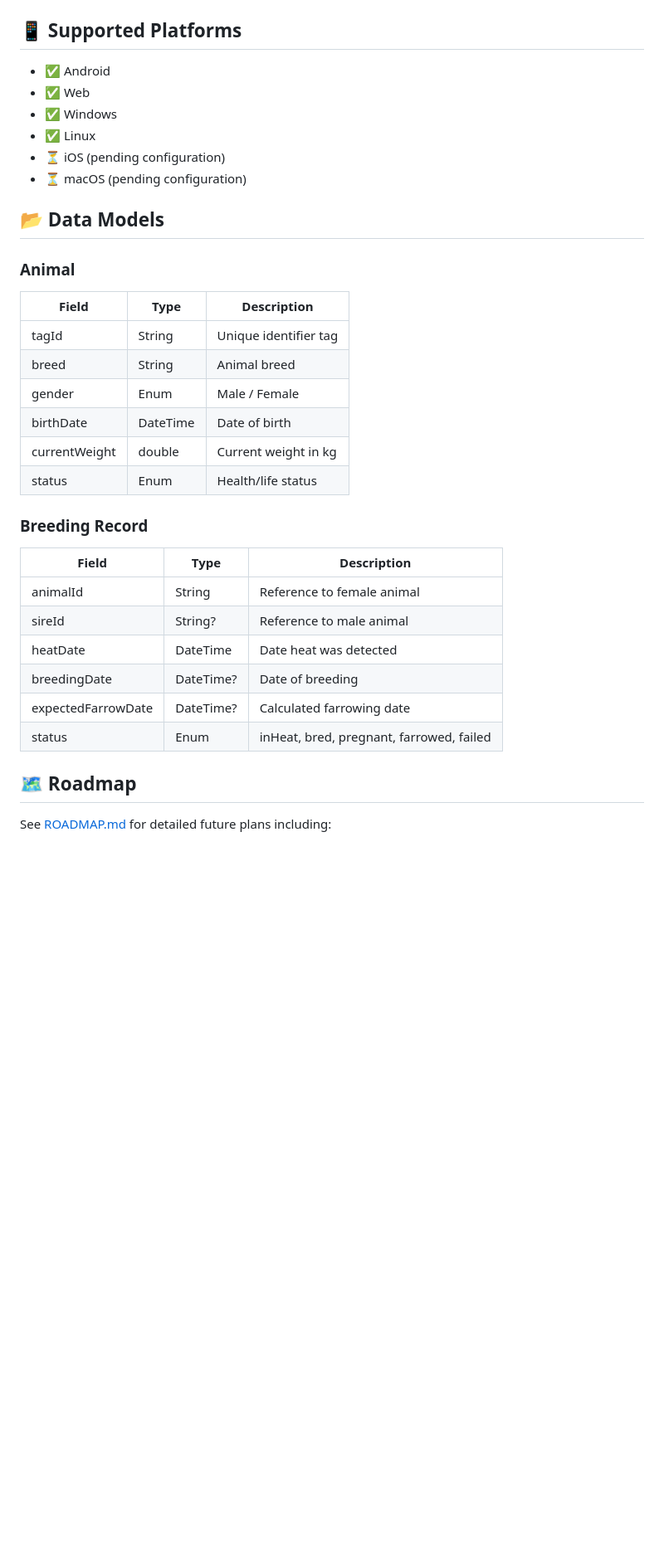
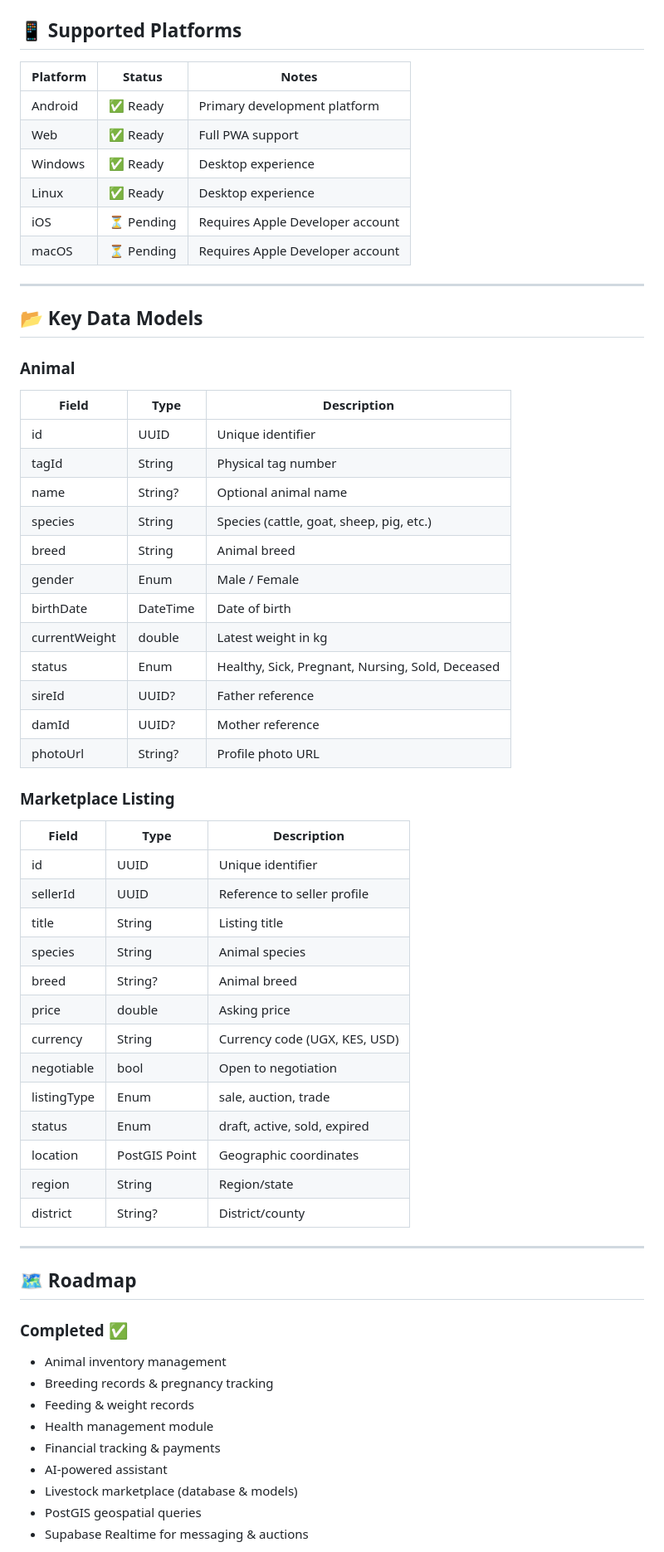
Before and after one commit to Ayikoandrew/farm-manager, a Markdown page: manage/README.md, the part around one of its changes. Shown at 83% size. GitHub-like rendering; blank space fills up the shorter version.

```diff
--- a/manage/README.md
+++ b/manage/README.md
@@ -131,36 +226,64 @@ flutter test --coverage
 
 ## 📱 Supported Platforms
 
-- ✅ Android
-- ✅ Web
-- ✅ Windows
-- ✅ Linux
-- ⏳ iOS (pending configuration)
-- ⏳ macOS (pending configuration)
+| Platform | Status | Notes |
+|----------|--------|-------|
+| Android | ✅ Ready | Primary development platform |
+| Web | ✅ Ready | Full PWA support |
+| Windows | ✅ Ready | Desktop experience |
+| Linux | ✅ Ready | Desktop experience |
+| iOS | ⏳ Pending | Requires Apple Developer account |
+| macOS | ⏳ Pending | Requires Apple Developer account |
 
-## 📂 Data Models
+---
+
+## 📂 Key Data Models
 
 ### Animal
 | Field | Type | Description |
 |-------|------|-------------|
-| tagId | String | Unique identifier tag |
+| id | UUID | Unique identifier |
+| tagId | String | Physical tag number |
+| name | String? | Optional animal name |
+| species | String | Species (cattle, goat, sheep, pig, etc.) |
 | breed | String | Animal breed |
 | gender | Enum | Male / Female |
 | birthDate | DateTime | Date of birth |
-| currentWeight | double | Current weight in kg |
-| status | Enum | Health/life status |
+| currentWeight | double | Latest weight in kg |
+| status | Enum | Healthy, Sick, Pregnant, Nursing, Sold, Deceased |
+| sireId | UUID? | Father reference |
+| damId | UUID? | Mother reference |
+| photoUrl | String? | Profile photo URL |
 
-### Breeding Record
+### Marketplace Listing
 | Field | Type | Description |
 |-------|------|-------------|
-| animalId | String | Reference to female animal |
-| sireId | String? | Reference to male animal |
-| heatDate | DateTime | Date heat was detected |
-| breedingDate | DateTime? | Date of breeding |
-| expectedFarrowDate | DateTime? | Calculated farrowing date |
-| status | Enum | inHeat, bred, pregnant, farrowed, failed |
+| id | UUID | Unique identifier |
+| sellerId | UUID | Reference to seller profile |
+| title | String | Listing title |
+| species | String | Animal species |
+| breed | String? | Animal breed |
+| price | double | Asking price |
+| currency | String | Currency code (UGX, KES, USD) |
+| negotiable | bool | Open to negotiation |
+| listingType | Enum | sale, auction, trade |
+| status | Enum | draft, active, sold, expired |
+| location | PostGIS Point | Geographic coordinates |
+| region | String | Region/state |
+| district | String? | District/county |
+
+---
 
 ## 🗺️ Roadmap
 
-See [ROADMAP.md](ROADMAP.md) for detailed future plans including:
+### Completed ✅
+- Animal inventory management
+- Breeding records & pregnancy tracking
+- Feeding & weight records
+- Health management module
+- Financial tracking & payments
+- AI-powered assistant
+- Livestock marketplace (database & models)
+- PostGIS geospatial queries
+- Supabase Realtime for messaging & auctions
 
```
Also changed, not shown: other parts of manage/README.md (+193 -63 lines).
